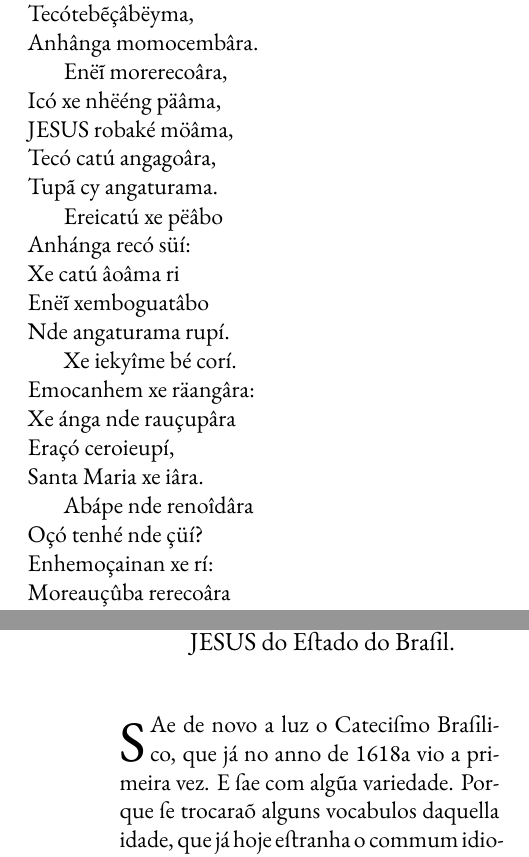
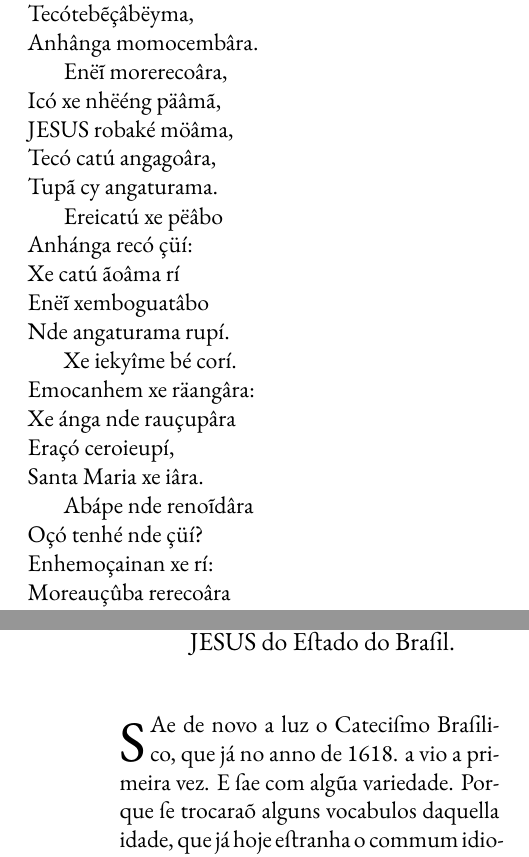
Before and after one commit to Moscomonteiro/CatecBra1686, a LaTeX book (digitado/catecismo_araujo_1696.tex): two parts of pages 8 and 13 of 144, joined at a grey line, cut so that both start at the same text. Compiled offline with XeLaTeX.

Commit message:
correções

```diff
--- a/digitado/catecismo_araujo_1696.tex
+++ b/digitado/catecismo_araujo_1696.tex
@@ -301,14 +301,14 @@ Tecótebẽçâbëyma,\\
 Anhânga momocembâra.
 
 Enëĩ morerecoâra,\\
-Icó xe nhëéng päâma,\\
+Icó xe nhëéng päâmã,\\
 JESUS robaké möâma,\\
 Tecó catú angagoâra,\\
 Tupã cy angaturama.
 
 Ereicatú xe pëâbo\\
-Anhánga recó süí:\\
-Xe catú âoâma ri\\
+Anhánga recó çüí:\\
+Xe catú ãoâma rí\\
 Enëĩ xemboguatâbo\\
 Nde angaturama rupí.
 
@@ -318,7 +318,7 @@ Xe ánga nde rauçupâra\\
 Eraçó ceroieupí,\\
 Santa Maria xe iâra.
 
-Abápe nde renoîdâra\\
+Abápe nde renoĩdâra\\
 Oçó tenhé nde çüí?\\
 Enhemoçainan xe rí:\\
 Moreauçûba rerecoâra\\
@@ -458,7 +459,7 @@ JESUS do E\lgS tado do Bra\lgS il.}
 
 \lettrine[findent=2pt, nindent=0pt, lines=2]
 {S}{A}e de novo a luz o Cateci\lgS mo Bra\lgS ili-\linebreak
-co, que já no anno de 1618a vio a primeira vez. E \lgS ae
+co, que já no anno de 1618. a vio a primeira vez. E \lgS ae
 com algũa variedade. Porque \lgS e trocaraõ alguns vocabulos
 daquella idade, que já hoje e\lgS tranha o commum idio-
 ma dos Bra\lgS is, em outros, que \lgS aõ hoje vulgares. A e\lgS
```
Also changed, not shown: digitado/catecismo_araujo_1696.tex (17 more changed lines).
